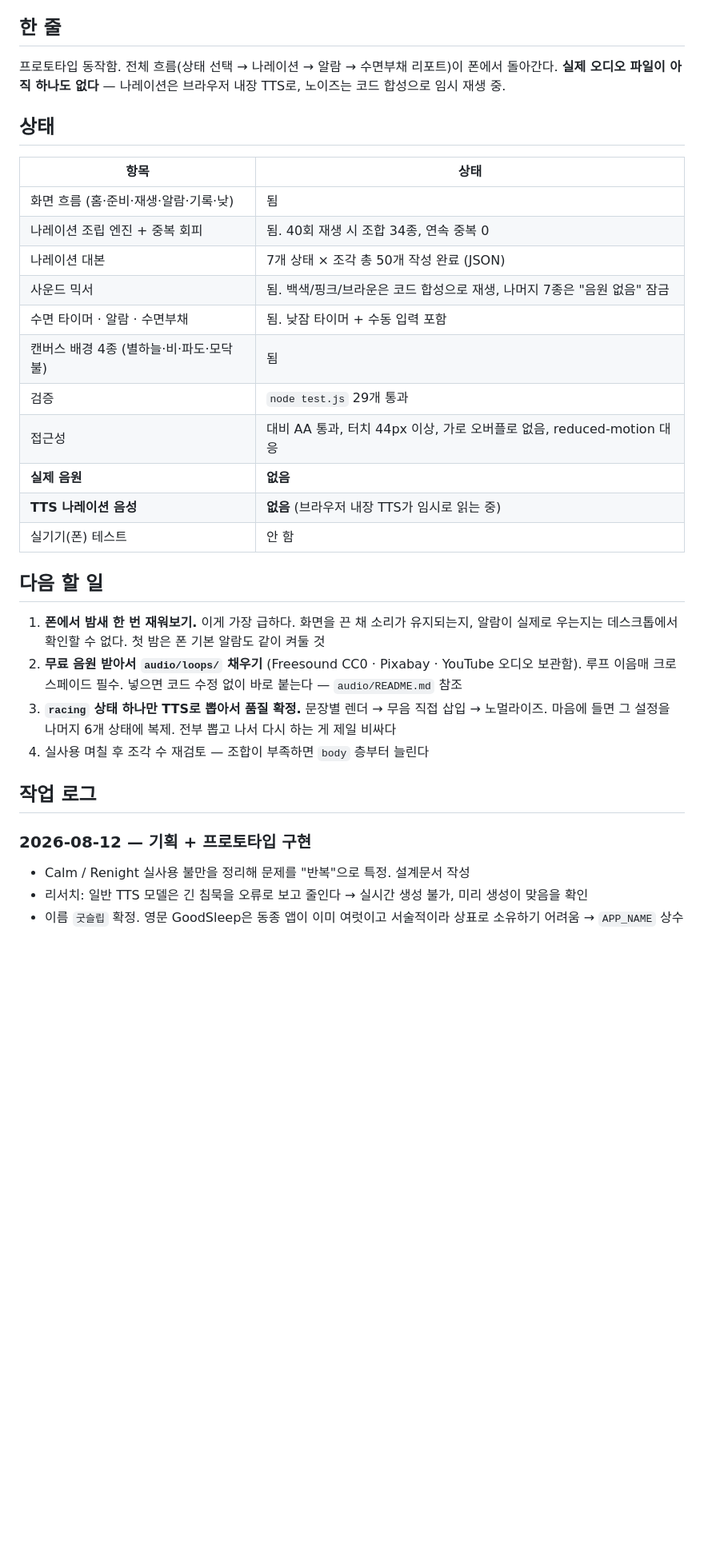
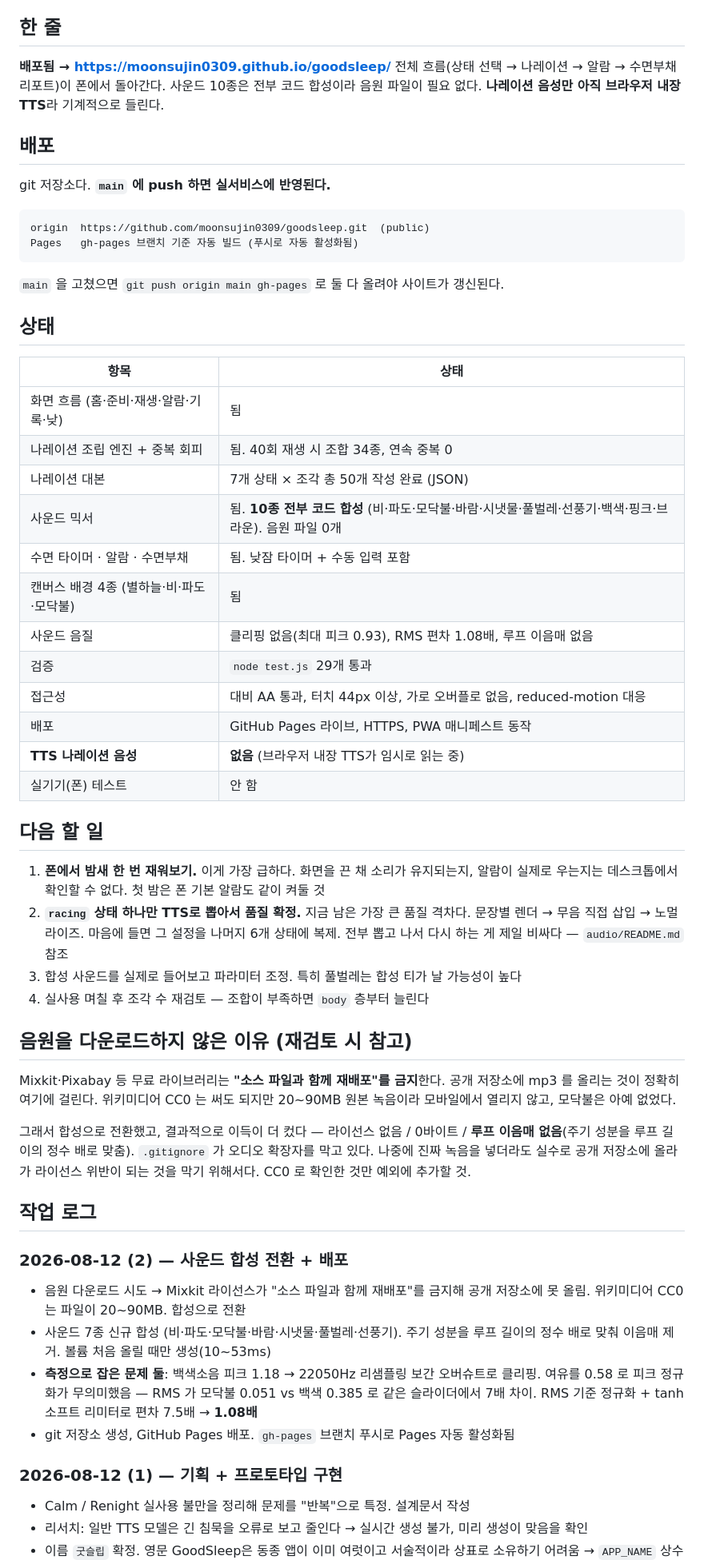
Before and after one commit to moonsujin0309/goodsleep, a Markdown page: STATUS.md, the part around the change. Shown at 80% size. Rendered like a GitHub page; blank space fills up the shorter version.

Commit message:
배포 정보 반영 및 사운드 합성 결정 문서화
Co-Authored-By: Claude Opus 5 <noreply@anthropic.com>

````diff
--- a/STATUS.md
+++ b/STATUS.md
@@ -4,8 +4,21 @@
 
 ## 한 줄
 
-프로토타입 동작함. 전체 흐름(상태 선택 → 나레이션 → 알람 → 수면부채 리포트)이 폰에서 돌아간다.
-**실제 오디오 파일이 아직 하나도 없다** — 나레이션은 브라우저 내장 TTS로, 노이즈는 코드 합성으로 임시 재생 중.
+**배포됨 → https://moonsujin0309.github.io/goodsleep/**
+전체 흐름(상태 선택 → 나레이션 → 알람 → 수면부채 리포트)이 폰에서 돌아간다.
+사운드 10종은 전부 코드 합성이라 음원 파일이 필요 없다.
+**나레이션 음성만 아직 브라우저 내장 TTS**라 기계적으로 들린다.
+
+## 배포
+
+git 저장소다. **`main` 에 push 하면 실서비스에 반영된다.**
+
+```
+origin  https://github.com/moonsujin0309/goodsleep.git  (public)
+Pages   gh-pages 브랜치 기준 자동 빌드 (푸시로 자동 활성화됨)
+```
+
+`main` 을 고쳤으면 `git push origin main gh-pages` 로 둘 다 올려야 사이트가 갱신된다.
 
 ## 상태
 
@@ -14,12 +27,13 @@
 | 화면 흐름 (홈·준비·재생·알람·기록·낮) | 됨 |
 | 나레이션 조립 엔진 + 중복 회피 | 됨. 40회 재생 시 조합 34종, 연속 중복 0 |
 | 나레이션 대본 | 7개 상태 × 조각 총 50개 작성 완료 (JSON) |
-| 사운드 믹서 | 됨. 백색/핑크/브라운은 코드 합성으로 재생, 나머지 7종은 "음원 없음" 잠금 |
+| 사운드 믹서 | 됨. **10종 전부 코드 합성** (비·파도·모닥불·바람·시냇물·풀벌레·선풍기·백색·핑크·브라운). 음원 파일 0개 |
 | 수면 타이머 · 알람 · 수면부채 | 됨. 낮잠 타이머 + 수동 입력 포함 |
 | 캔버스 배경 4종 (별하늘·비·파도·모닥불) | 됨 |
+| 사운드 음질 | 클리핑 없음(최대 피크 0.93), RMS 편차 1.08배, 루프 이음매 없음 |
 | 검증 | `node test.js` 29개 통과 |
 | 접근성 | 대비 AA 통과, 터치 44px 이상, 가로 오버플로 없음, reduced-motion 대응 |
-| **실제 음원** | **없음** |
+| 배포 | GitHub Pages 라이브, HTTPS, PWA 매니페스트 동작 |
 | **TTS 나레이션 음성** | **없음** (브라우저 내장 TTS가 임시로 읽는 중) |
 | 실기기(폰) 테스트 | 안 함 |
 
@@ -27,15 +41,38 @@
 
 1. **폰에서 밤새 한 번 재워보기.** 이게 가장 급하다. 화면을 끈 채 소리가 유지되는지,
    알람이 실제로 우는지는 데스크톱에서 확인할 수 없다. 첫 밤은 폰 기본 알람도 같이 켜둘 것
-2. **무료 음원 받아서 `audio/loops/` 채우기** (Freesound CC0 · Pixabay · YouTube 오디오 보관함).
-   루프 이음매 크로스페이드 필수. 넣으면 코드 수정 없이 바로 붙는다 — `audio/README.md` 참조
-3. **`racing` 상태 하나만 TTS로 뽑아서 품질 확정.** 문장별 렌더 → 무음 직접 삽입 → 노멀라이즈.
-   마음에 들면 그 설정을 나머지 6개 상태에 복제. 전부 뽑고 나서 다시 하는 게 제일 비싸다
+2. **`racing` 상태 하나만 TTS로 뽑아서 품질 확정.** 지금 남은 가장 큰 품질 격차다.
+   문장별 렌더 → 무음 직접 삽입 → 노멀라이즈. 마음에 들면 그 설정을 나머지 6개 상태에 복제.
+   전부 뽑고 나서 다시 하는 게 제일 비싸다 — `audio/README.md` 참조
+3. 합성 사운드를 실제로 들어보고 파라미터 조정. 특히 풀벌레는 합성 티가 날 가능성이 높다
 4. 실사용 며칠 후 조각 수 재검토 — 조합이 부족하면 `body` 층부터 늘린다
+
+## 음원을 다운로드하지 않은 이유 (재검토 시 참고)
+
+Mixkit·Pixabay 등 무료 라이브러리는 **"소스 파일과 함께 재배포"를 금지**한다.
+공개 저장소에 mp3 를 올리는 것이 정확히 여기에 걸린다.
+위키미디어 CC0 는 써도 되지만 20~90MB 원본 녹음이라 모바일에서 열리지 않고, 모닥불은 아예 없었다.
+
+그래서 합성으로 전환했고, 결과적으로 이득이 더 컸다 —
+라이선스 없음 / 0바이트 / **루프 이음매 없음**(주기 성분을 루프 길이의 정수 배로 맞춤).
+`.gitignore` 가 오디오 확장자를 막고 있다. 나중에 진짜 녹음을 넣더라도
+실수로 공개 저장소에 올라가 라이선스 위반이 되는 것을 막기 위해서다. CC0 로 확인한 것만 예외에 추가할 것.
 
 ## 작업 로그
 
-### 2026-08-12 — 기획 + 프로토타입 구현
+### 2026-08-12 (2) — 사운드 합성 전환 + 배포
+
+- 음원 다운로드 시도 → Mixkit 라이선스가 "소스 파일과 함께 재배포"를 금지해 공개 저장소에 못 올림.
+  위키미디어 CC0 는 파일이 20~90MB. 합성으로 전환
+- 사운드 7종 신규 합성 (비·파도·모닥불·바람·시냇물·풀벌레·선풍기). 주기 성분을 루프 길이의
+  정수 배로 맞춰 이음매 제거. 볼륨 처음 올릴 때만 생성(10~53ms)
+- **측정으로 잡은 문제 둘**:
+  백색소음 피크 1.18 → 22050Hz 리샘플링 보간 오버슈트로 클리핑. 여유를 0.58 로
+  피크 정규화가 무의미했음 — RMS 가 모닥불 0.051 vs 백색 0.385 로 같은 슬라이더에서 7배 차이.
+  RMS 기준 정규화 + tanh 소프트 리미터로 편차 7.5배 → **1.08배**
+- git 저장소 생성, GitHub Pages 배포. `gh-pages` 브랜치 푸시로 Pages 자동 활성화됨
+
+### 2026-08-12 (1) — 기획 + 프로토타입 구현
 
 - Calm / Renight 실사용 불만을 정리해 문제를 "반복"으로 특정. 설계문서 작성
 - 리서치: 일반 TTS 모델은 긴 침묵을 오류로 보고 줄인다 → 실시간 생성 불가, 미리 생성이 맞음을 확인
````
Also changed, not shown: CLAUDE.md (+12 -0 lines).
